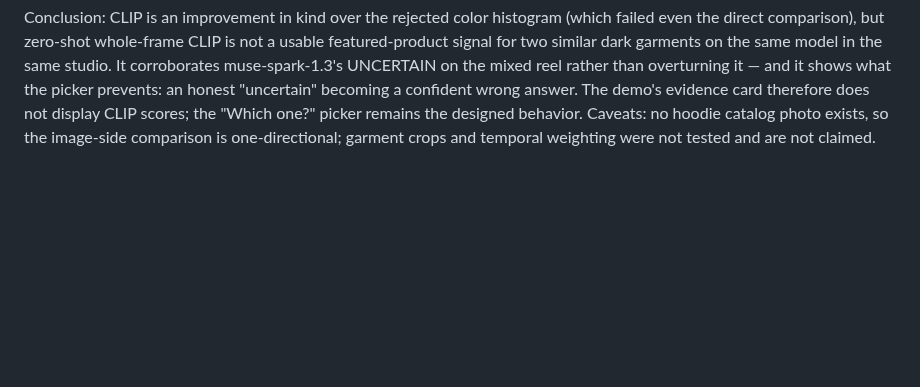
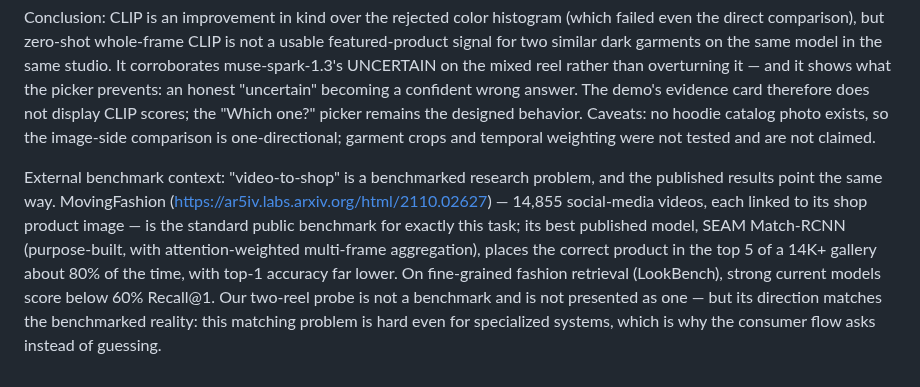
Before and after one commit to DenzelR12/Muse-Shopping-Index, a Markdown page: docs/meta/meta-model-reel-watch.md, the part around the change. GitHub-like rendering; blank space fills up the shorter version.

Commit message:
Reel-watch doc: external benchmark context (MovingFashion video-to-shop, LookBench) for the CLIP result

```diff
--- a/docs/meta/meta-model-reel-watch.md
+++ b/docs/meta/meta-model-reel-watch.md
@@ -126,3 +126,17 @@ display CLIP scores; the "Which one?" picker remains the designed
 behavior. Caveats: no hoodie catalog photo exists, so the image-side
 comparison is one-directional; garment crops and temporal weighting were
 not tested and are not claimed.
+
+External benchmark context: "video-to-shop" is a benchmarked research
+problem, and the published results point the same way. MovingFashion
+(https://ar5iv.labs.arxiv.org/html/2110.02627) — 14,855 social-media
+videos, each linked to its shop product image — is the standard public
+benchmark for exactly this task; its best published model, SEAM
+Match-RCNN (purpose-built, with attention-weighted multi-frame
+aggregation), places the correct product in the top 5 of a 14K+ gallery
+about 80% of the time, with top-1 accuracy far lower. On fine-grained
+fashion retrieval (LookBench), strong current models score below 60%
+Recall@1. Our two-reel probe is not a benchmark and is not presented as
+one — but its direction matches the benchmarked reality: this matching
+problem is hard even for specialized systems, which is why the consumer
+flow asks instead of guessing.
```
